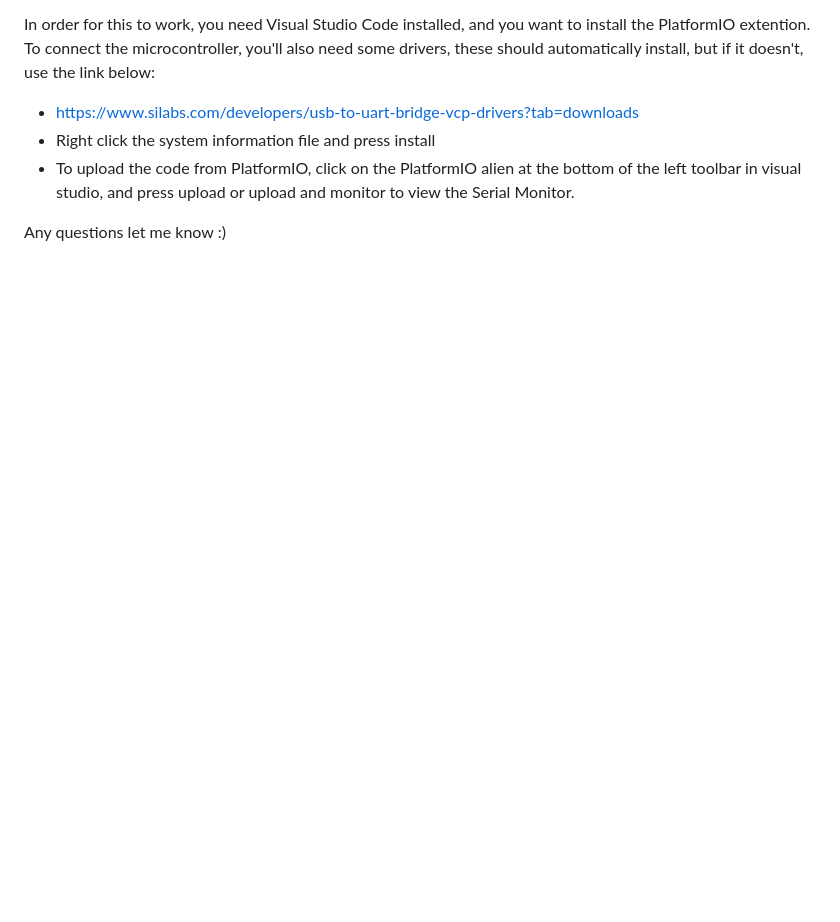
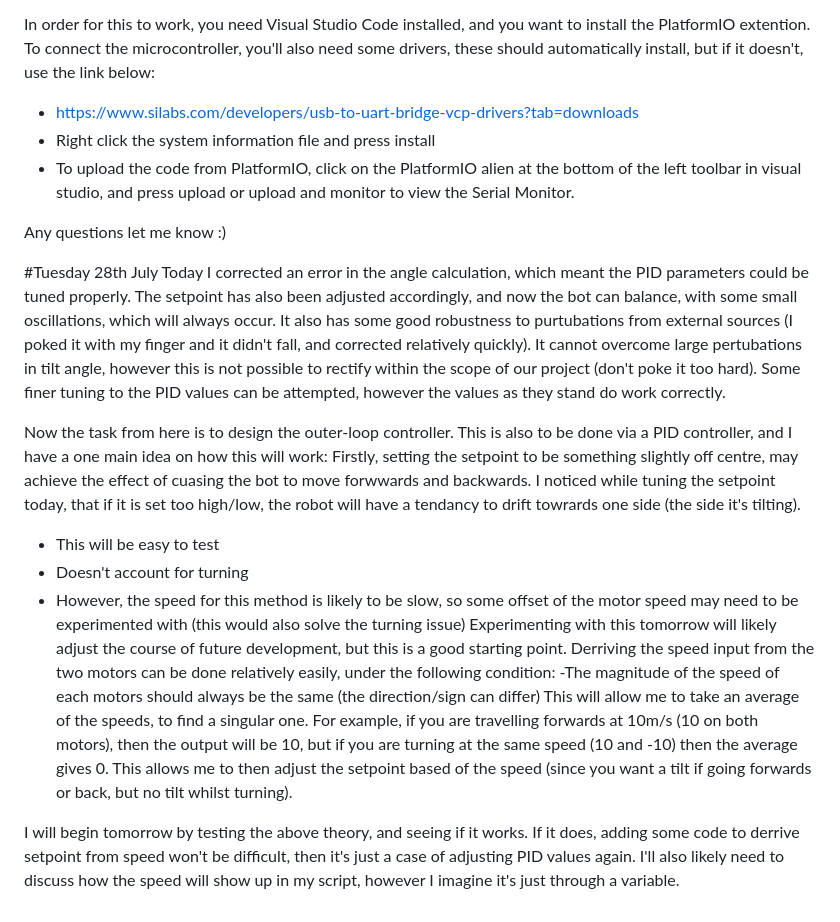
Before and after one commit to mxwlc/ee2project-2024-robot-power, a Markdown page: microcontroller code/log.md, the part around the change. Drawn GitHub-style; blank space fills up the shorter version.

Commit message:
28/05/24 - Balanced the Robot, Plan for Outer-Loop

```diff
--- a/microcontroller code/log.md
+++ b/microcontroller code/log.md
@@ -36,3 +36,18 @@ In order for this to work, you need Visual Studio Code installed, and you want t
 - To upload the code from PlatformIO, click on the PlatformIO alien at the bottom of the left toolbar in visual studio, and press upload or upload and monitor to view the Serial Monitor.
 
 Any questions let me know :)
+
+
+#Tuesday 28th July
+Today I corrected an error in the angle calculation, which meant the PID parameters could be tuned properly. The setpoint has also been adjusted accordingly, and now the bot can balance, with some small oscillations, which will always occur. It also has some good robustness to purtubations from external sources (I poked it with my finger and it didn't fall, and corrected relatively quickly). It cannot overcome large pertubations in tilt angle, however this is not possible to rectify within the scope of our project (don't poke it too hard). Some finer tuning to the PID values can be attempted, however the values as they stand do work correctly.
+
+Now the task from here is to design the outer-loop controller. This is also to be done via a PID controller, and I have a one main idea on how this will work:
+Firstly, setting the setpoint to be something slightly off centre, may achieve the effect of cuasing the bot to move forwwards and backwards. I noticed while tuning the setpoint today, that if it is set too high/low, the robot will have a tendancy to drift towrards one side (the side it's tilting).
+  - This will be easy to test
+  - Doesn't account for turning
+  - However, the speed for this method is likely to be slow, so some offset of the motor speed may need to be experimented with (this would also solve the turning issue)
+Experimenting with this tomorrow will likely adjust the course of future development, but this is a good starting point. Derriving the speed input from the two motors can be done relatively easily, under the following condition:
+-The magnitude of the speed of each motors should always be the same (the direction/sign can differ)
+This will allow me to take an average of the speeds, to find a singular one. For example, if you are travelling forwards at 10m/s (10 on both motors), then the output will be 10, but if you are turning at the same speed (10 and -10) then the average gives 0. This allows me to then adjust the setpoint based of the speed (since you want a tilt if going forwards or back, but no tilt whilst turning).
+
+I will begin tomorrow by testing the above theory, and seeing if it works. If it does, adding some code to derrive setpoint from speed won't be difficult, then it's just a case of adjusting PID values again. I'll also likely need to discuss how the speed will show up in my script, however I imagine it's just through a variable.
```
